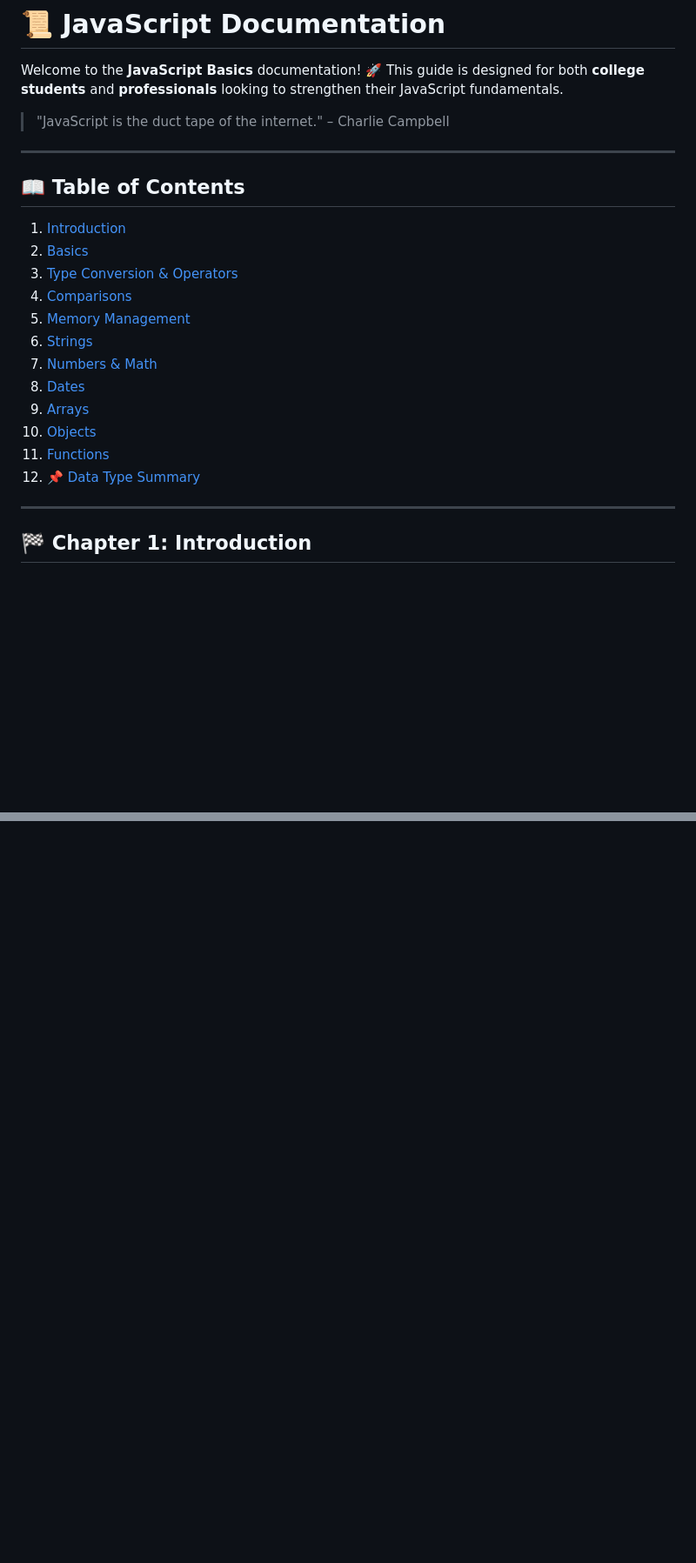
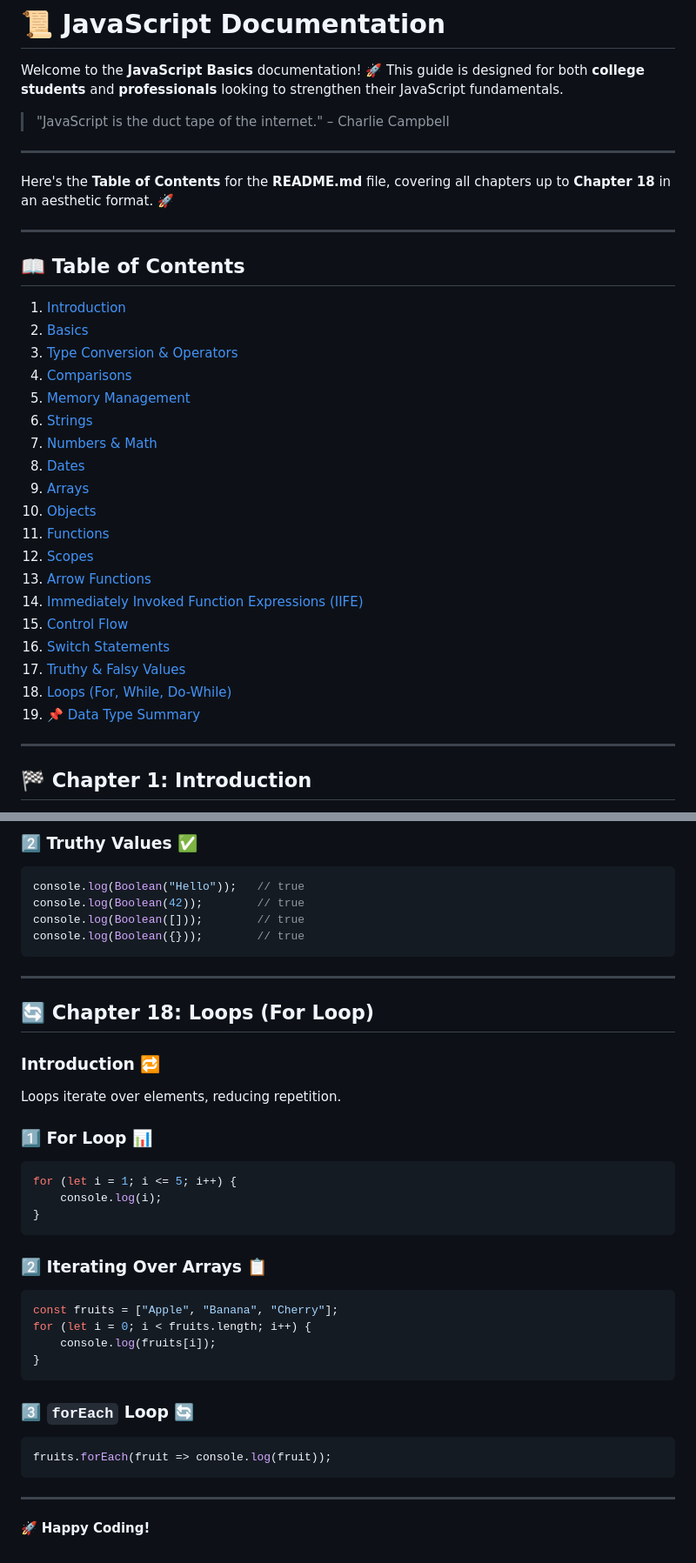
Before and after one commit to Me-coder2024/JS-Hindi, a Markdown page: README.md, 2 parts joined by grey strips. Shown at 87% size. Rendered like a GitHub page; blank space fills up the shorter version.

Commit message:
Updated till chapter 18
more brief way and taken more reference from MDN

````diff
--- a/README.md
+++ b/README.md
@@ -6,7 +6,12 @@ Welcome to the **JavaScript Basics** documentation! 🚀 This guide is designed
 
 ---
 
+Here's the **Table of Contents** for the **README.md** file, covering all chapters up to **Chapter 18** in an aesthetic format. 🚀
+
+---
+
 ## 📖 Table of Contents
+
 1. [Introduction](#-chapter-1-introduction)
 2. [Basics](#-chapter-2-basics)
 3. [Type Conversion & Operators](#-chapter-3-conversion-operators)
@@ -18,7 +23,14 @@ Welcome to the **JavaScript Basics** documentation! 🚀 This guide is designed
 9. [Arrays](#-chapter-9-arrays)
 10. [Objects](#-chapter-10-objects)
 11. [Functions](#-chapter-11-functions)
-12. [📌 Data Type Summary](#-data-type-summary)
+12. [Scopes](#-chapter-12-scopes)
+13. [Arrow Functions](#-chapter-13-arrow-functions)
+14. [Immediately Invoked Function Expressions (IIFE)](#-chapter-14-iife)
+15. [Control Flow](#-chapter-15-control-flow)
+16. [Switch Statements](#-chapter-16-switch-statements)
+17. [Truthy & Falsy Values](#-chapter-17-truthy--falsy-values)
+18. [Loops (For, While, Do-While)](#-chapter-18-loops)
+19. [📌 Data Type Summary](#-data-type-summary)
 
 ---
 
@@ -300,0 +460,38 @@ This documentation serves as a **quick reference** and **learning guide** for Ja
+### 2️⃣ Truthy Values ✅
+```javascript
+console.log(Boolean("Hello"));   // true
+console.log(Boolean(42));        // true
+console.log(Boolean([]));        // true
+console.log(Boolean({}));        // true
+```
+
+---
+
+## 🔄 Chapter 18: Loops (For Loop)
+
+### Introduction 🔁
+Loops iterate over elements, reducing repetition.
+
+### 1️⃣ For Loop 📊
+```javascript
+for (let i = 1; i <= 5; i++) {
+    console.log(i);
+}
+```
+
+### 2️⃣ Iterating Over Arrays 📋
+```javascript
+const fruits = ["Apple", "Banana", "Cherry"];
+for (let i = 0; i < fruits.length; i++) {
+    console.log(fruits[i]);
+}
+```
+
+### 3️⃣ `forEach` Loop 🔄
+```javascript
+fruits.forEach(fruit => console.log(fruit));
+```
+
+---
+
+🚀 **Happy Coding!**
````
Also changed, not shown: other parts of README.md (+154 -7 lines).
